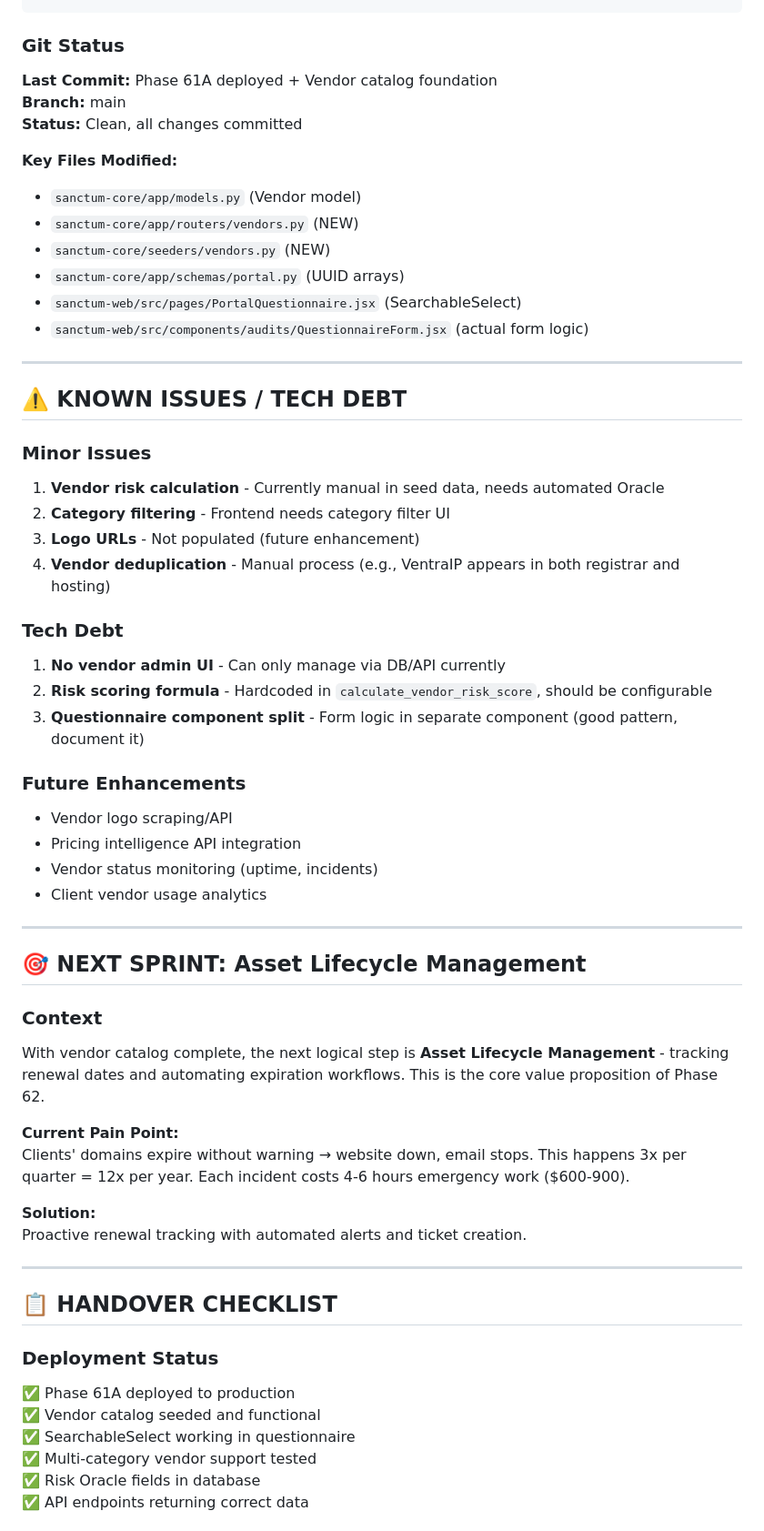
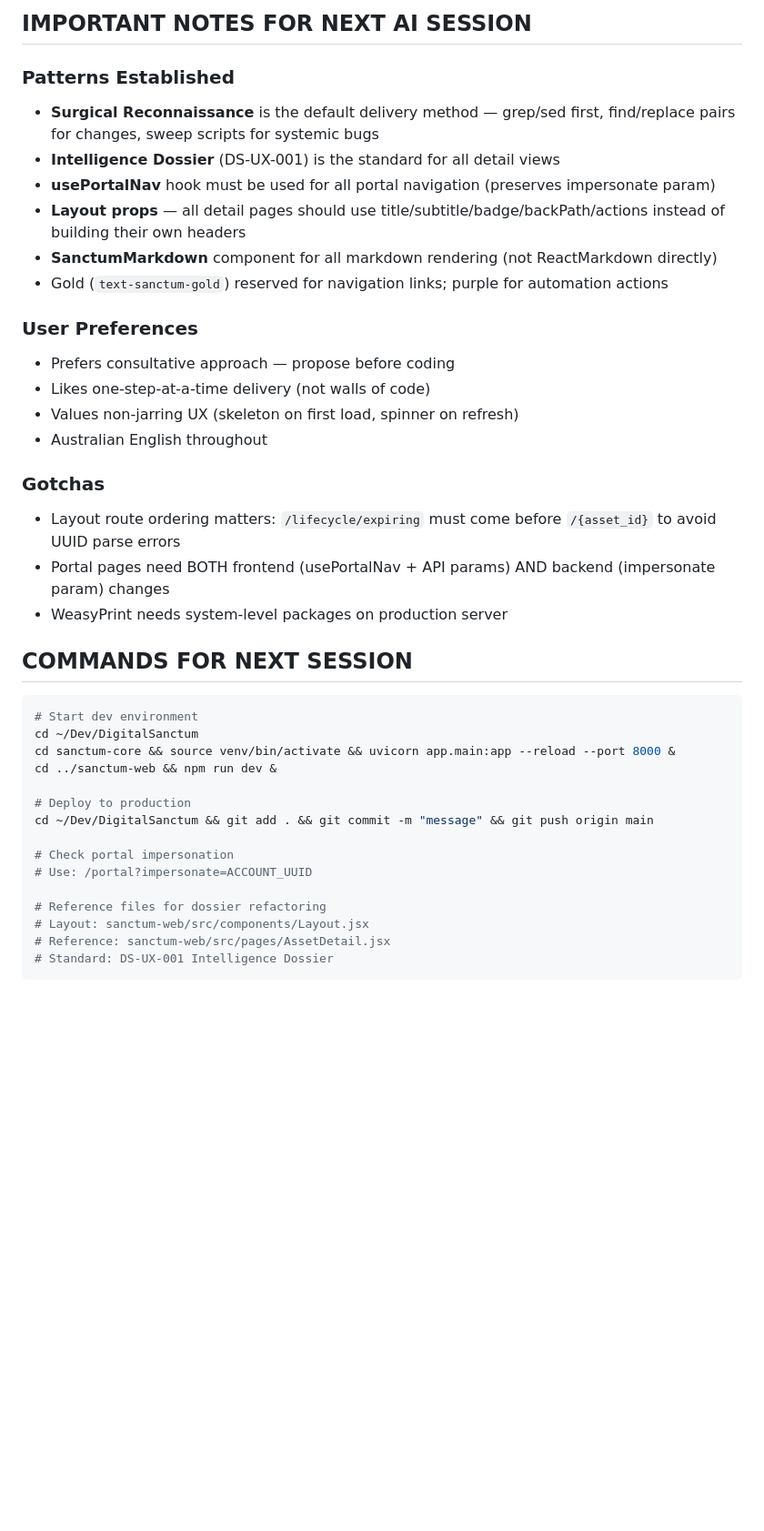
Before and after one commit to preginald/sanctum-monorepo, a Markdown page: session_handover.md, the part around one of its changes. Shown at 91% size. GitHub-like rendering; blank space fills up the shorter version.

````diff
--- a/session_handover.md
+++ b/session_handover.md
@@ -64,61 +103,40 @@ GROUP BY category;
+## IMPORTANT NOTES FOR NEXT AI SESSION
+
+### Patterns Established
+- **Surgical Reconnaissance** is the default delivery method — grep/sed first, find/replace pairs for changes, sweep scripts for systemic bugs
+- **Intelligence Dossier** (DS-UX-001) is the standard for all detail views
+- **usePortalNav** hook must be used for all portal navigation (preserves impersonate param)
+- **Layout props** — all detail pages should use title/subtitle/badge/backPath/actions instead of building their own headers
+- **SanctumMarkdown** component for all markdown rendering (not ReactMarkdown directly)
+- Gold (`text-sanctum-gold`) reserved for navigation links; purple for automation actions
+
+### User Preferences
+- Prefers consultative approach — propose before coding
+- Likes one-step-at-a-time delivery (not walls of code)
+- Values non-jarring UX (skeleton on first load, spinner on refresh)
+- Australian English throughout
+
+### Gotchas
+- Layout route ordering matters: `/lifecycle/expiring` must come before `/{asset_id}` to avoid UUID parse errors
+- Portal pages need BOTH frontend (usePortalNav + API params) AND backend (impersonate param) changes
+- WeasyPrint needs system-level packages on production server
+
+## COMMANDS FOR NEXT SESSION
+
+```bash
+# Start dev environment
+cd ~/Dev/DigitalSanctum
+cd sanctum-core && source venv/bin/activate && uvicorn app.main:app --reload --port 8000 &
+cd ../sanctum-web && npm run dev &
+
+# Deploy to production
+cd ~/Dev/DigitalSanctum && git add . && git commit -m "message" && git push origin main
+
+# Check portal impersonation
+# Use: /portal?impersonate=ACCOUNT_UUID
+
+# Reference files for dossier refactoring
+# Layout: sanctum-web/src/components/Layout.jsx
+# Reference: sanctum-web/src/pages/AssetDetail.jsx
+# Standard: DS-UX-001 Intelligence Dossier
 ```
-
-### **Git Status**
-**Last Commit:** Phase 61A deployed + Vendor catalog foundation
-**Branch:** main
-**Status:** Clean, all changes committed
-
-**Key Files Modified:**
-- `sanctum-core/app/models.py` (Vendor model)
-- `sanctum-core/app/routers/vendors.py` (NEW)
-- `sanctum-core/seeders/vendors.py` (NEW)
-- `sanctum-core/app/schemas/portal.py` (UUID arrays)
-- `sanctum-web/src/pages/PortalQuestionnaire.jsx` (SearchableSelect)
-- `sanctum-web/src/components/audits/QuestionnaireForm.jsx` (actual form logic)
-
----
-
-## ⚠️ KNOWN ISSUES / TECH DEBT
-
-### **Minor Issues**
-1. **Vendor risk calculation** - Currently manual in seed data, needs automated Oracle
-2. **Category filtering** - Frontend needs category filter UI
-3. **Logo URLs** - Not populated (future enhancement)
-4. **Vendor deduplication** - Manual process (e.g., VentraIP appears in both registrar and hosting)
-
-### **Tech Debt**
-1. **No vendor admin UI** - Can only manage via DB/API currently
-2. **Risk scoring formula** - Hardcoded in `calculate_vendor_risk_score`, should be configurable
-3. **Questionnaire component split** - Form logic in separate component (good pattern, document it)
-
-### **Future Enhancements**
-- Vendor logo scraping/API
-- Pricing intelligence API integration
-- Vendor status monitoring (uptime, incidents)
-- Client vendor usage analytics
-
----
-
-## 🎯 NEXT SPRINT: Asset Lifecycle Management
-
-### **Context**
-With vendor catalog complete, the next logical step is **Asset Lifecycle Management** - tracking renewal dates and automating expiration workflows. This is the core value proposition of Phase 62.
-
-**Current Pain Point:**
-Clients' domains expire without warning → website down, email stops. This happens 3x per quarter = 12x per year. Each incident costs 4-6 hours emergency work ($600-900).
-
-**Solution:**
-Proactive renewal tracking with automated alerts and ticket creation.
-
----
-
-## 📋 HANDOVER CHECKLIST
-
-### **Deployment Status**
-✅ Phase 61A deployed to production
-✅ Vendor catalog seeded and functional
-✅ SearchableSelect working in questionnaire
-✅ Multi-category vendor support tested
-✅ Risk Oracle fields in database
-✅ API endpoints returning correct data
-
````
Also changed, not shown: other parts of session_handover.md (+90 -218 lines).
